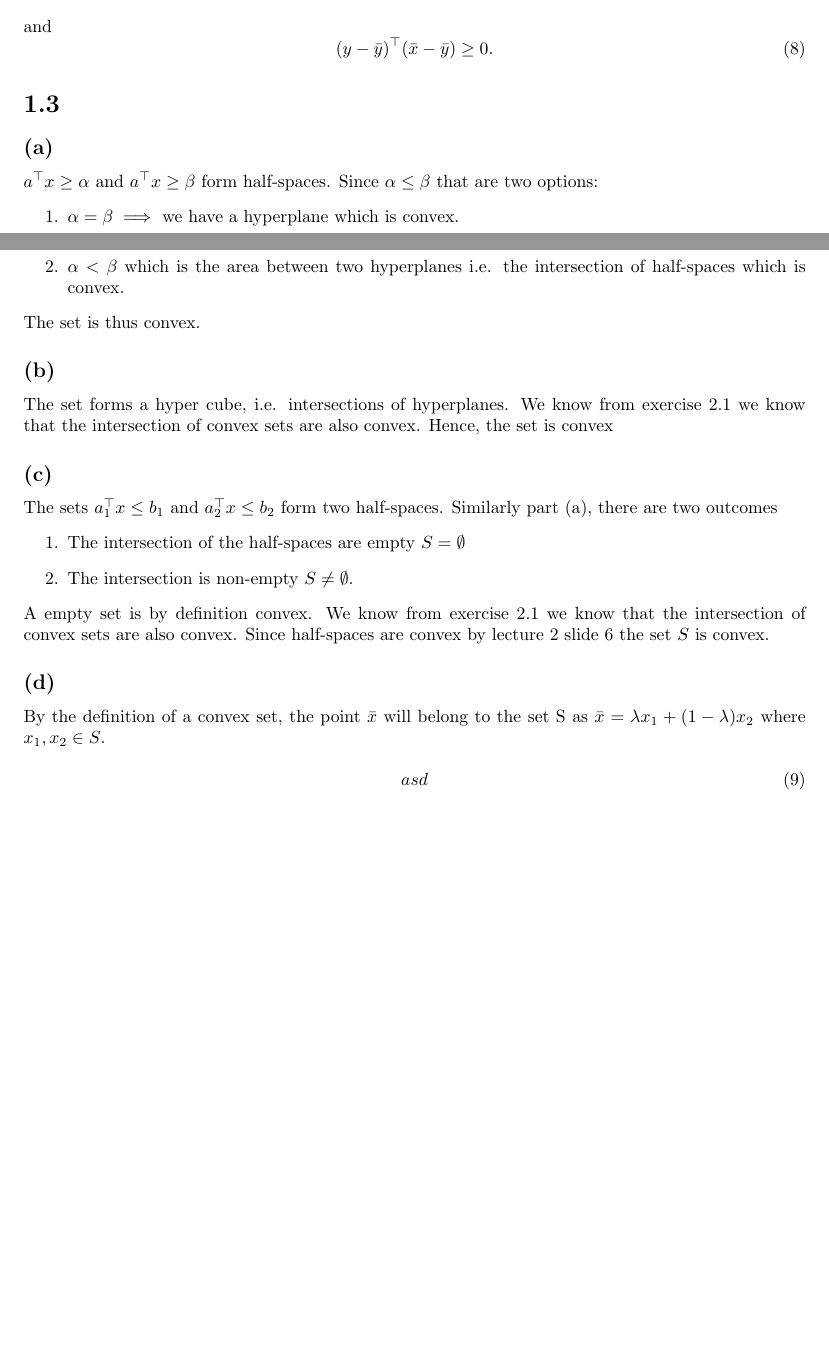
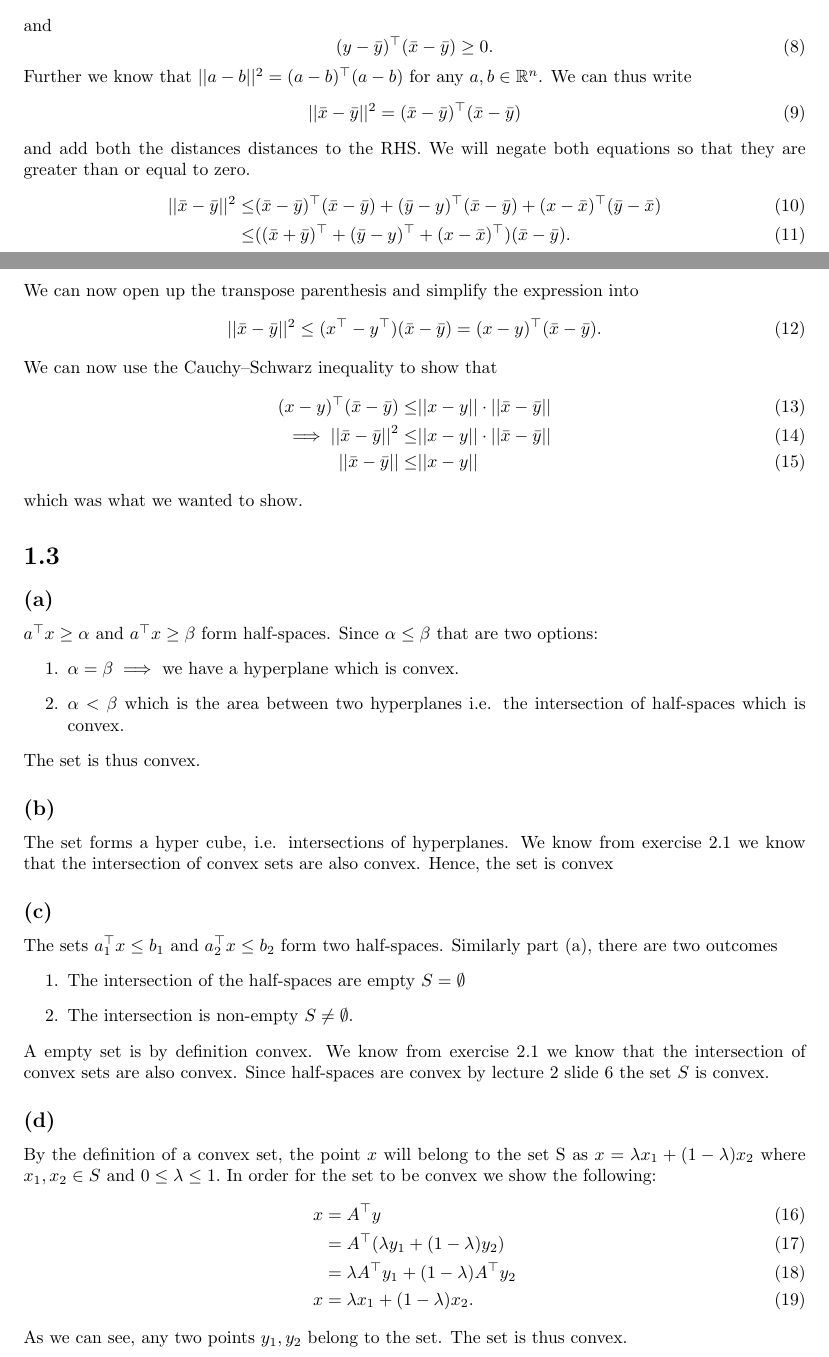
Before and after one commit to christiansegercrantz/Nonlinear-Optimization-course-2021, a LaTeX problem sheet (Homework 1/Homework_1_Christian_Segercrantz_481056.tex): two parts of pages 2 and 3 of 4 before the commit and two parts of pages 2 and 3 of 5 after it, joined at a grey line, cut so that both start at the same text, the shorter picture padded with empty space. Compiled offline with pdfLaTeX.

Commit message:
Completed homework 1

```diff
--- a/Homework 1/Homework_1_Christian_Segercrantz_481056.tex
+++ b/Homework 1/Homework_1_Christian_Segercrantz_481056.tex
@@ -103,8 +103,29 @@
 	\end{equation}
 	and
 	\begin{equation}
-		(y-\bar{y})^\top(\bar{x} - \bar{y}) \geq 0.
+		(y-\bar{y})^\top(\bar{x} - \bar{y}) \geq 0. \label{eq:y_dist}
 	\end{equation}
+	Further we know that $||a-b||^2 = (a - b)^\top(a-b)$ for any $a,b\in \mathbb{R}^n$.
+	We can thus write
+	\begin{equation}
+		||\bar{x} - \bar{y}||^2 = (\bar{x} - \bar{y})^\top(\bar{x}-\bar{y})
+	\end{equation}
+	and add both the distances distances to the RHS. We will negate both equations so that they are greater than or equal to zero.
+	\begin{align}
+		||\bar{x} - \bar{y}||^2 \leq & (\bar{x} - \bar{y})^\top(\bar{x}-\bar{y}) + (\bar{y} - y)^\top(\bar{x} - \bar{y}) + (x-\bar{x})^\top(\bar{y} - \bar{x}) \\
+		\leq & ((\bar{x} + \bar{y})^\top + (\bar{y} - y)^\top + (x-\bar{x})^\top)(\bar{x} - \bar{y}).
+	\end{align}
+	We can now open up the transpose parenthesis and simplify the expression into
+	\begin{equation}
+		||\bar{x} - \bar{y}||^2 \leq (x^\top - y^\top)(\bar{x}-\bar{y}) = (x - y)^\top(\bar{x}-\bar{y}).
+	\end{equation}
+	We can now use the Cauchy–Schwarz inequality to show that
+	 \begin{align}
+	 	 (x - y)^\top(\bar{x}-\bar{y}) \leq &  ||x-y||\cdot||\bar{x}-\bar{y}||\\
+	 	 \implies ||\bar{x} - \bar{y}||^2 \leq & ||x-y||\cdot||\bar{x}-\bar{y}|| \\
+	 	||\bar{x} - \bar{y}|| \leq & ||x-y||
+	 \end{align}
+ 	which was what we wanted to show.
 \section*{1.3}
 	\subsection*{(a)}
 		$a^\top x \geq \alpha$ and $a^\top x \geq \beta$ form half-spaces. Since $\alpha\leq\beta$ that are two options:
@@ -123,11 +144,15 @@
 		\end{enumerate}
 		A empty set is by definition convex. We know from exercise 2.1 we know that the intersection of convex sets are also convex. Since half-spaces are convex by lecture 2 slide 6 the set $S$ is convex.
 	\subsection*{(d)}
-		By the definition of a convex set, the point $\bar{x}$ will belong to the set S as $\bar{x} = \lambda x_1 + (1-\lambda) x_2$ where $x_1,x_2 \in S$.
-
-		\begin{equation}
-			asd
-		\end{equation}
+		By the definition of a convex set, the point $x$ will belong to the set S as $x = \lambda x_1 + (1-\lambda) x_2$ where $x_1,x_2 \in S$ and $0 \leq \lambda \leq 1. $
+		In order for the set to be convex we show the following:
+		\begin{align}
+			x&= A^\top y \\
+			 &= A^\top(\lambda y_1 + (1-\lambda)y_2) \\
+			 &= \lambda A^\top y_1 + (1-\lambda)A^\top y_2 \\
+			x &= \lambda x_1 + (1-\lambda)x_2.
+		\end{align}
+		As we can see, any two points $y_1,y_2$ belong to the set. The set is thus convex.
 
 \section*{1.4}
 	\subsection*{(a)}
```
Also changed, not shown: Homework 1/Homework_1_Christian_Segercrantz_481056.pdf, 3 other files.
